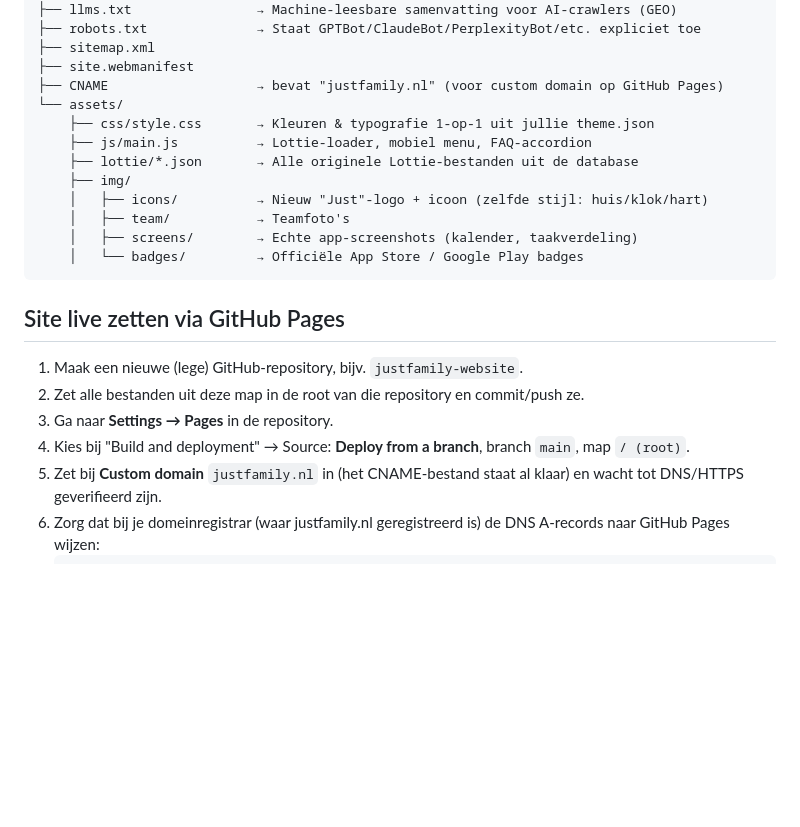
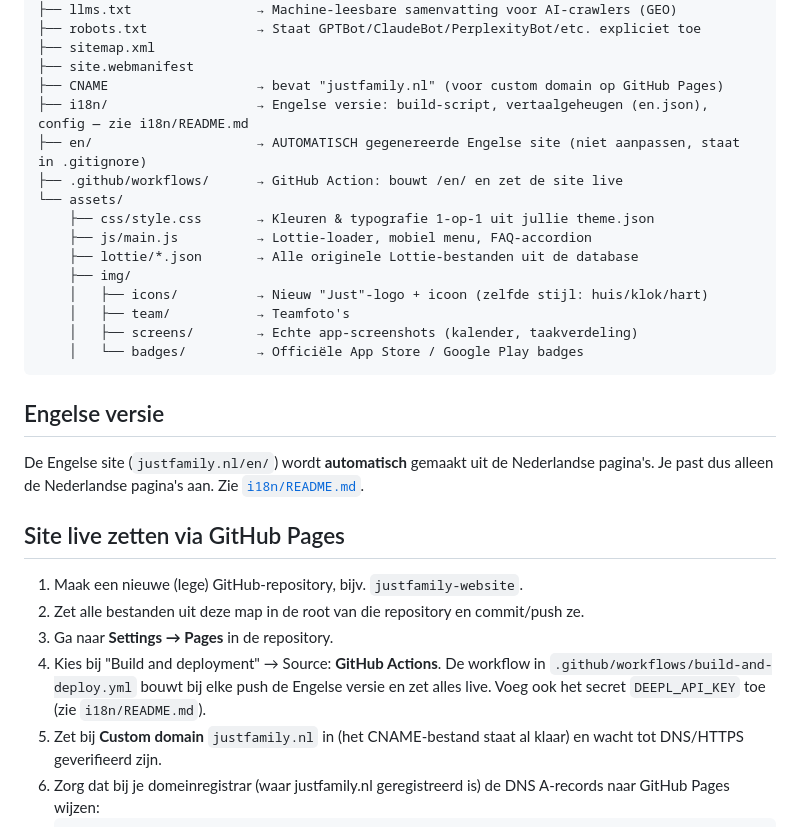
Before and after one commit to Klaar-is-Kees/justfamilywebsite, a Markdown page: README.md, the part around the change. Drawn GitHub-style; blank space fills up the shorter version.

Commit message:
Update README with English version and deployment steps
Added information about the English version of the site and updated GitHub Pages deployment instructions.

````diff
--- a/README.md
+++ b/README.md
@@ -17,6 +17,9 @@ justfamily/
 ├── sitemap.xml
 ├── site.webmanifest
 ├── CNAME                   → bevat "justfamily.nl" (voor custom domain op GitHub Pages)
+├── i18n/                   → Engelse versie: build-script, vertaalgeheugen (en.json), config — zie i18n/README.md
+├── en/                     → AUTOMATISCH gegenereerde Engelse site (niet aanpassen, staat in .gitignore)
+├── .github/workflows/      → GitHub Action: bouwt /en/ en zet de site live
 └── assets/
     ├── css/style.css       → Kleuren & typografie 1-op-1 uit jullie theme.json
     ├── js/main.js          → Lottie-loader, mobiel menu, FAQ-accordion
@@ -28,12 +31,17 @@ justfamily/
     │   └── badges/         → Officiële App Store / Google Play badges
 ```
 
+## Engelse versie
+
+De Engelse site (`justfamily.nl/en/`) wordt **automatisch** gemaakt uit de Nederlandse pagina's. Je past dus alleen de Nederlandse pagina's aan. Zie [`i18n/README.md`](i18n/README.md).
+
 ## Site live zetten via GitHub Pages
 
 1. Maak een nieuwe (lege) GitHub-repository, bijv. `justfamily-website`.
 2. Zet alle bestanden uit deze map in de root van die repository en commit/push ze.
 3. Ga naar **Settings → Pages** in de repository.
-4. Kies bij "Build and deployment" → Source: **Deploy from a branch**, branch `main`, map `/ (root)`.
+4. Kies bij "Build and deployment" → Source: **GitHub Actions**. De workflow in `.github/workflows/build-and-deploy.yml` bouwt bij elke push de Engelse versie en zet alles live.
+   Voeg ook het secret `DEEPL_API_KEY` toe (zie `i18n/README.md`).
 5. Zet bij **Custom domain** `justfamily.nl` in (het CNAME-bestand staat al klaar) en wacht tot DNS/HTTPS geverifieerd zijn.
 6. Zorg dat bij je domeinregistrar (waar justfamily.nl geregistreerd is) de DNS A-records naar GitHub Pages wijzen:
    ```
````
